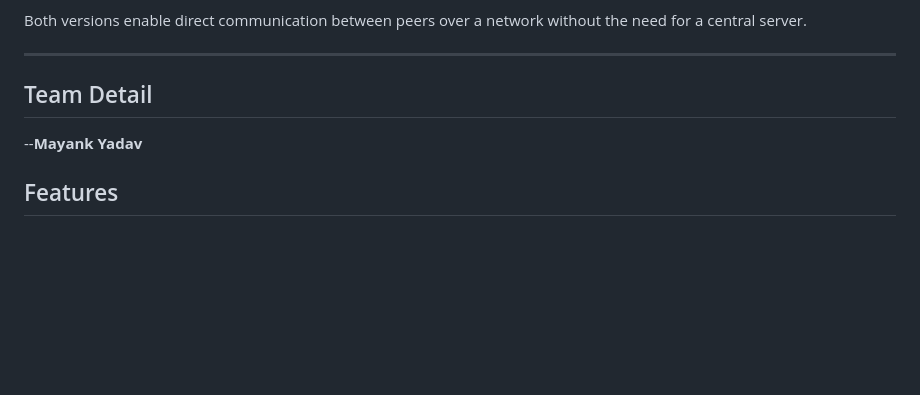
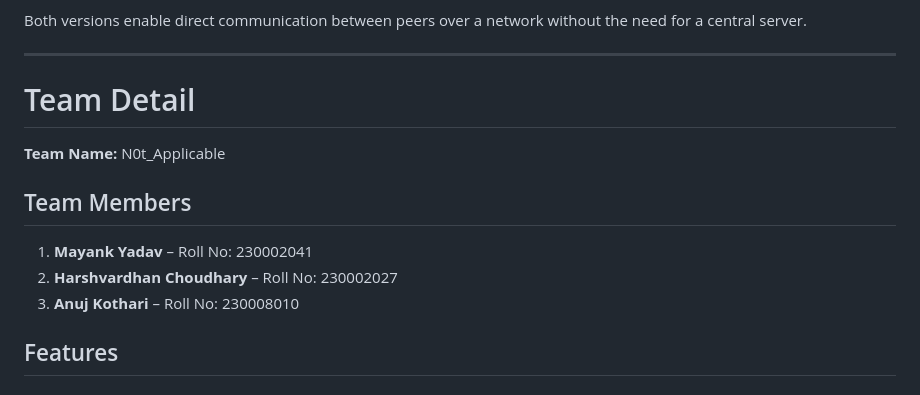
Before and after one commit to MayankYadav39/Peer-to-Peer-Chat-Application, a Markdown page: README.md, the part around the change. Drawn GitHub-style; blank space fills up the shorter version.

```diff
--- a/README.md
+++ b/README.md
@@ -11,9 +11,15 @@ Both versions enable direct communication between peers over a network without t
 ---
 
 
-## Team Detail
---**Mayank Yadav**
+# Team Detail
 
+**Team Name:** N0t_Applicable
+
+## Team Members
+
+1. **Mayank Yadav** – Roll No: 230002041
+2. **Harshvardhan Choudhary** – Roll No: 230002027
+3. **Anuj Kothari** – Roll No: 230008010
 ## Features
 
 ### Console-based Application
```
